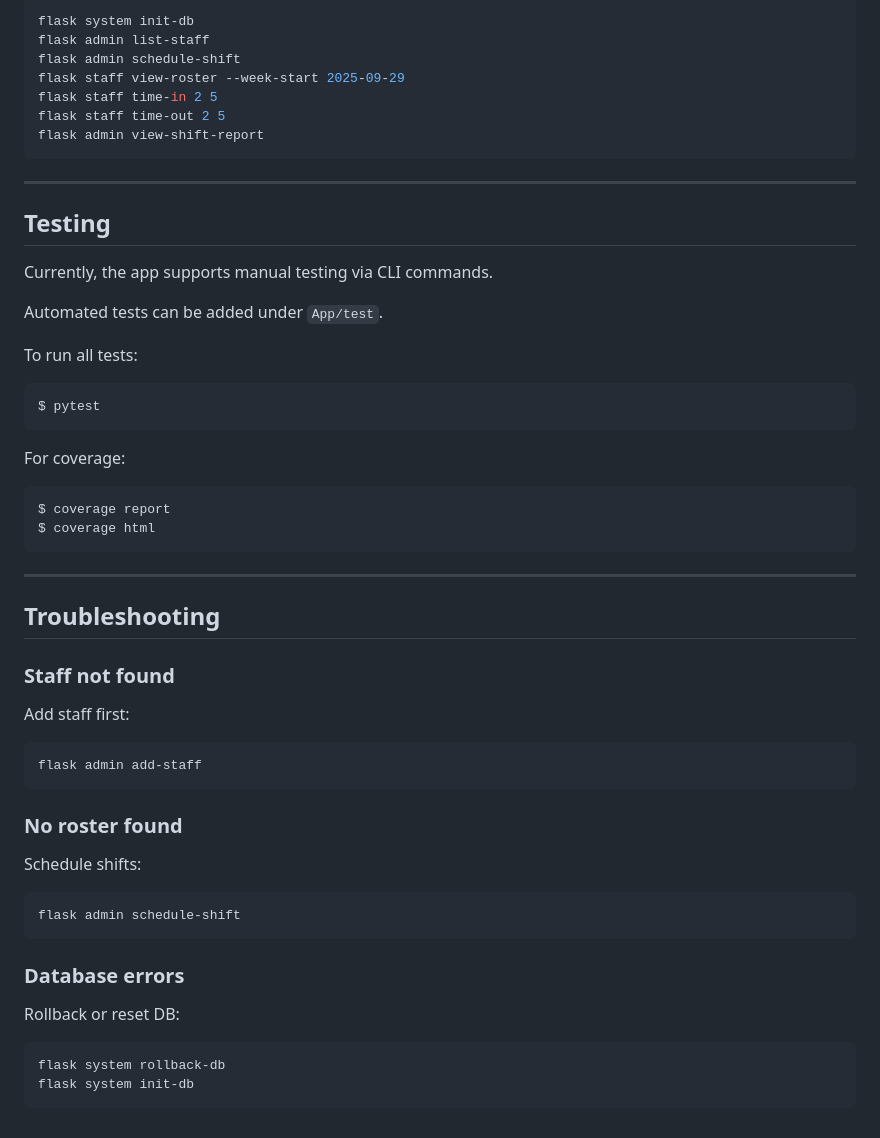
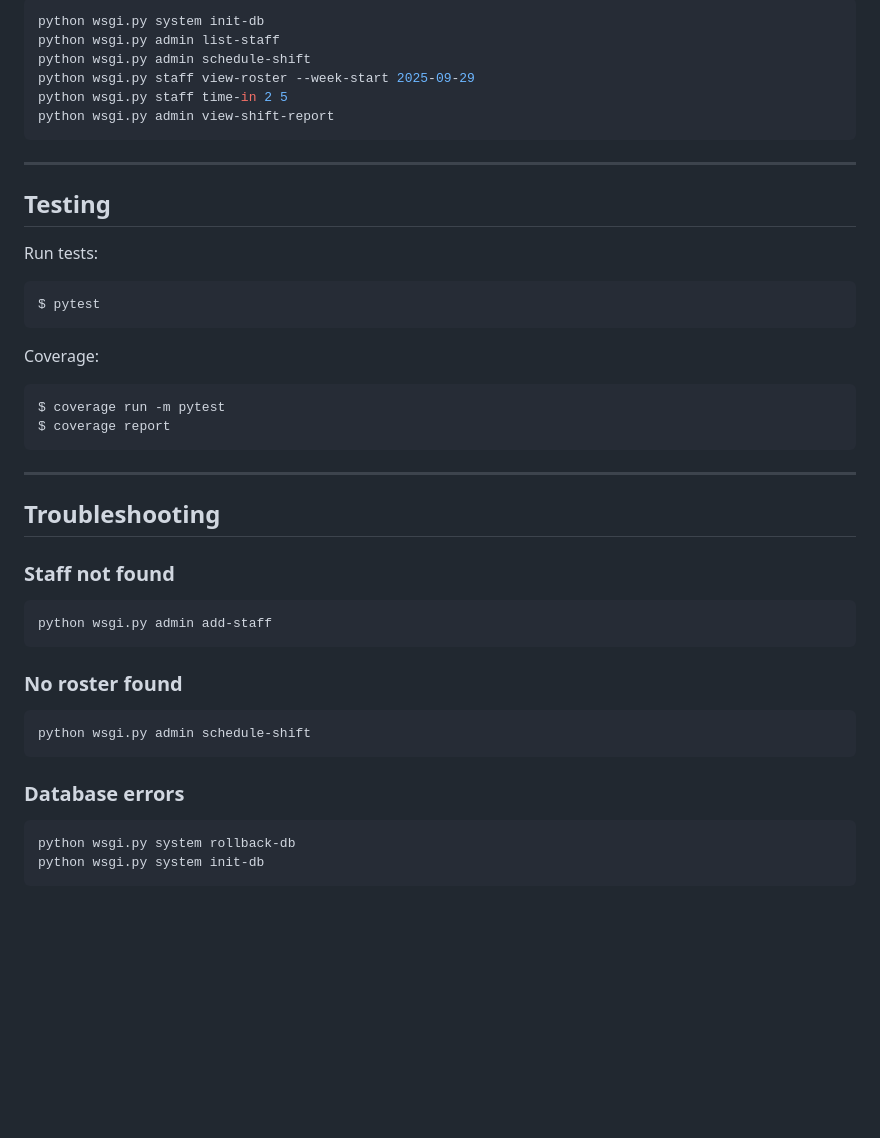
Before and after one commit to SUICIDESQUAD4/Best-Rostering-App-, a Markdown page: readme.md, the part around the change printed below. GitHub-like rendering; blank space fills up the shorter version.

````diff
--- a/readme.md
+++ b/readme.md
@@ -141,32 +125,25 @@ $ flask staff time-out 2 5    # Staff 2 time-out for shift 5
 ```bash
-flask system init-db
-flask admin list-staff
-flask admin schedule-shift
-flask staff view-roster --week-start 2025-09-29
-flask staff time-in 2 5
-flask staff time-out 2 5
-flask admin view-shift-report
+python wsgi.py system init-db
+python wsgi.py admin list-staff
+python wsgi.py admin schedule-shift
+python wsgi.py staff view-roster --week-start 2025-09-29
+python wsgi.py staff time-in 2 5
+python wsgi.py admin view-shift-report
 ```
 
 ---
 
 ## Testing
 
-Currently, the app supports manual testing via CLI commands.
-
-Automated tests can be added under `App/test`.
-
-To run all tests:
-
+Run tests:
 ```bash
 $ pytest
 ```
 
-For coverage:
-
+Coverage:
 ```bash
+$ coverage run -m pytest
 $ coverage report
-$ coverage html
 ```
 
 ---
@@ -174,26 +151,17 @@ $ coverage html
 ## Troubleshooting
 
 ### Staff not found
-
-Add staff first:
-
 ```bash
-flask admin add-staff
+python wsgi.py admin add-staff
 ```
 
 ### No roster found
-
-Schedule shifts:
-
 ```bash
-flask admin schedule-shift
+python wsgi.py admin schedule-shift
 ```
 
 ### Database errors
-
-Rollback or reset DB:
-
 ```bash
-flask system rollback-db
-flask system init-db
+python wsgi.py system rollback-db
+python wsgi.py system init-db
 ```
````
Also changed, not shown: other parts of readme.md (+27 -43 lines).
